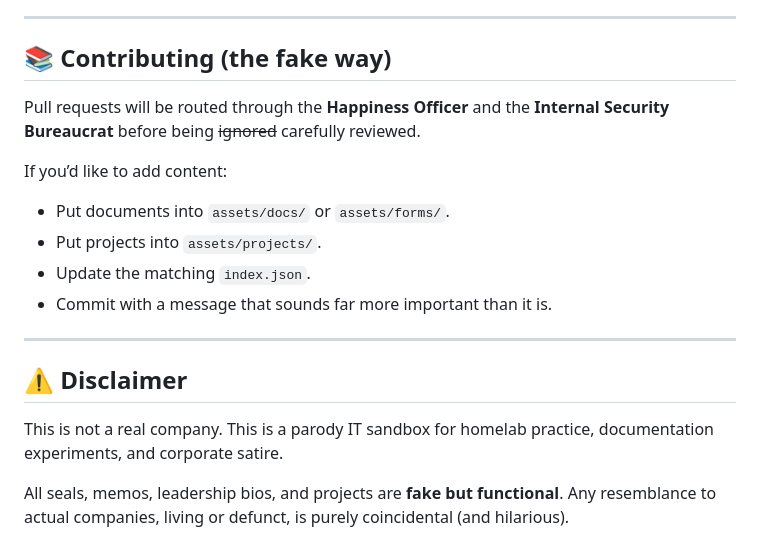
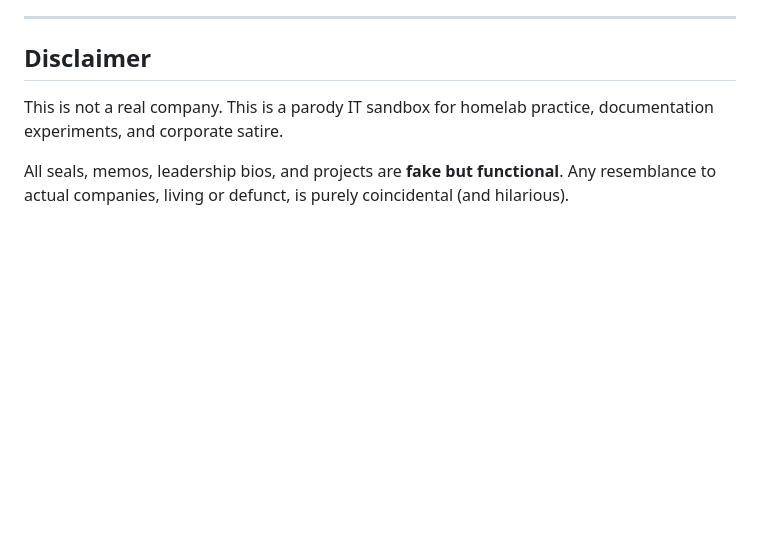
Before and after one commit to cyberpunk2350/notarealcompany.enterprises, a Markdown page: README.md, the part around one of its changes. Drawn GitHub-style; blank space fills up the shorter version.

```diff
--- a/README.md
+++ b/README.md
@@ -75,20 +71,7 @@ This is how the site is being delployed:
 
 ---
 
-## 📚 Contributing (the fake way)
-
-Pull requests will be routed through the **Happiness Officer** and the **Internal Security Bureaucrat** before being ~~ignored~~ carefully reviewed.
-
-If you’d like to add content:
-
-* Put documents into `assets/docs/` or `assets/forms/`.
-* Put projects into `assets/projects/`.
-* Update the matching `index.json`.
-* Commit with a message that sounds far more important than it is.
-
----
-
-## ⚠️ Disclaimer
+## Disclaimer
 
 This is not a real company.
 This is a parody IT sandbox for homelab practice, documentation experiments, and corporate satire.
```
Also changed, not shown: other parts of README.md (+36 -40 lines).
